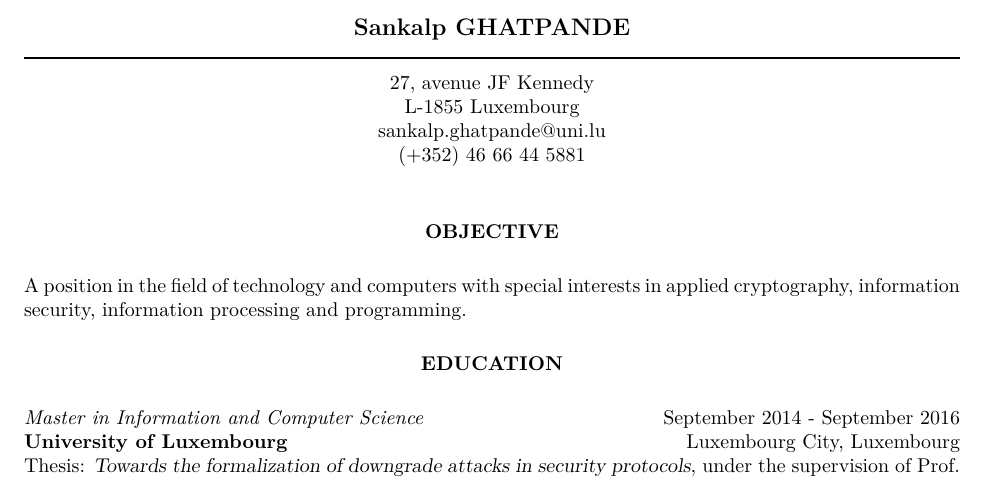
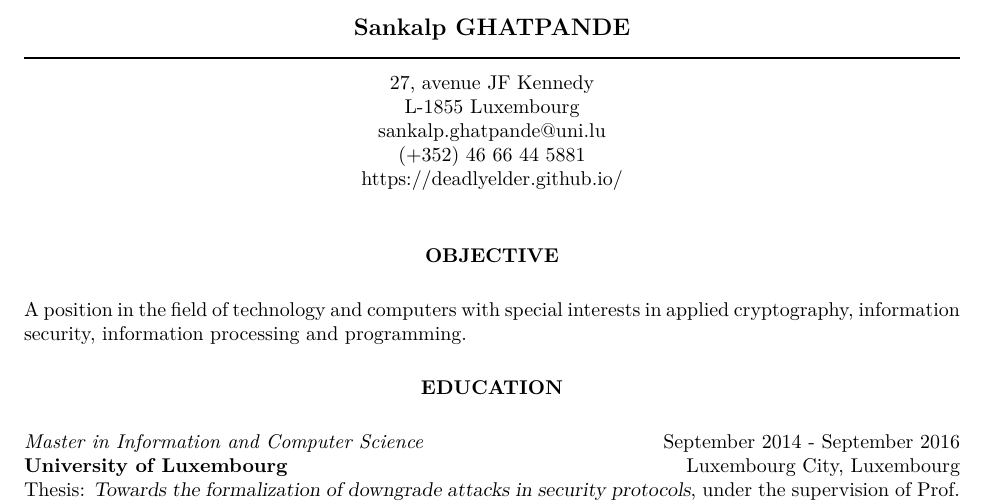
Before and after one commit to Deadlyelder/resume, a LaTeX CV (cv.tex): part of the page, cut so that both start at the same text. Compiled offline with XeLaTeX.

Commit message:
[Add] Website

```diff
--- a/cv.tex
+++ b/cv.tex
@@ -25,7 +25,7 @@
 \moveleft.5\hoffset\centerline{L-1855 Luxembourg}
 \moveleft.5\hoffset\centerline{sankalp.ghatpande@uni.lu}
 \moveleft.5\hoffset\centerline{(+352) 46 66 44 5881}
-%\moveleft.5\hoffset\centerline{http://site.co}
+\moveleft.5\hoffset\centerline{https://deadlyelder.github.io/}
 \newcommand\ignore[1]{}
 
 \begin{resume}
```
